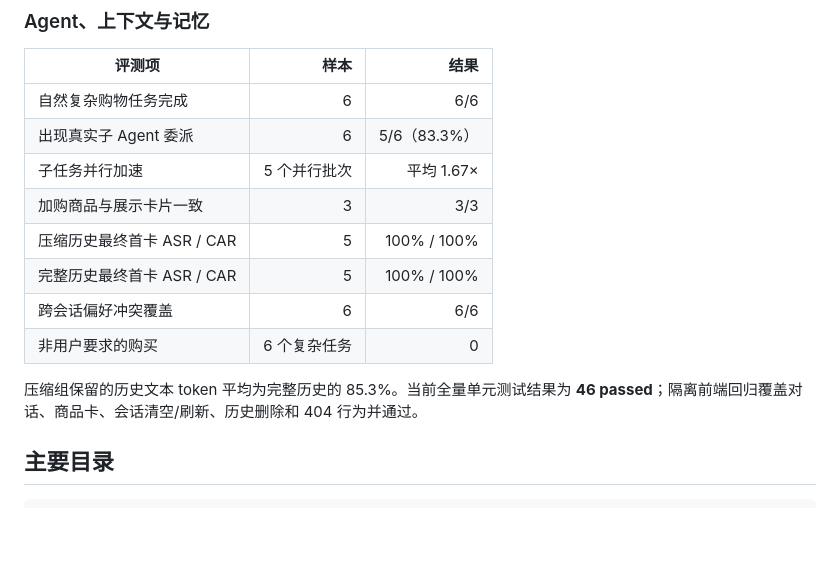
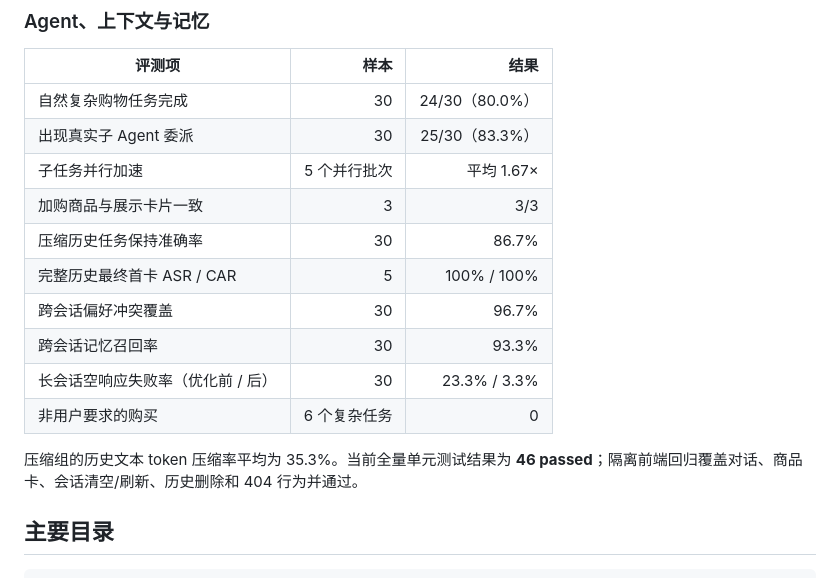
Before and after one commit to BigBen66888/Shopping-Agent, a Markdown page: README.md, the part around the change. Drawn GitHub-style; blank space fills up the shorter version.

Commit message:
docs: align shopping evaluation metrics with resume

```diff
--- a/README.md
+++ b/README.md
@@ -151,16 +151,18 @@ Windows 可双击 `start-shopping-agent.cmd`，或执行：
 
 | 评测项 | 样本 | 结果 |
 |---|---:|---:|
-| 自然复杂购物任务完成 | 6 | 6/6 |
-| 出现真实子 Agent 委派 | 6 | 5/6（83.3%） |
+| 自然复杂购物任务完成 | 30 | 24/30（80.0%） |
+| 出现真实子 Agent 委派 | 30 | 25/30（83.3%） |
 | 子任务并行加速 | 5 个并行批次 | 平均 1.67× |
 | 加购商品与展示卡片一致 | 3 | 3/3 |
-| 压缩历史最终首卡 ASR / CAR | 5 | 100% / 100% |
+| 压缩历史任务保持准确率 | 30 | 86.7% |
 | 完整历史最终首卡 ASR / CAR | 5 | 100% / 100% |
-| 跨会话偏好冲突覆盖 | 6 | 6/6 |
+| 跨会话偏好冲突覆盖 | 30 | 96.7% |
+| 跨会话记忆召回率 | 30 | 93.3% |
+| 长会话空响应失败率（优化前 / 后） | 30 | 23.3% / 3.3% |
 | 非用户要求的购买 | 6 个复杂任务 | 0 |
 
-压缩组保留的历史文本 token 平均为完整历史的 85.3%。当前全量单元测试结果为 **46 passed**；隔离前端回归覆盖对话、商品卡、会话清空/刷新、历史删除和 404 行为并通过。
+压缩组的历史文本 token 压缩率平均为 35.3%。当前全量单元测试结果为 **46 passed**；隔离前端回归覆盖对话、商品卡、会话清空/刷新、历史删除和 404 行为并通过。
 
 ## 主要目录
 
```
